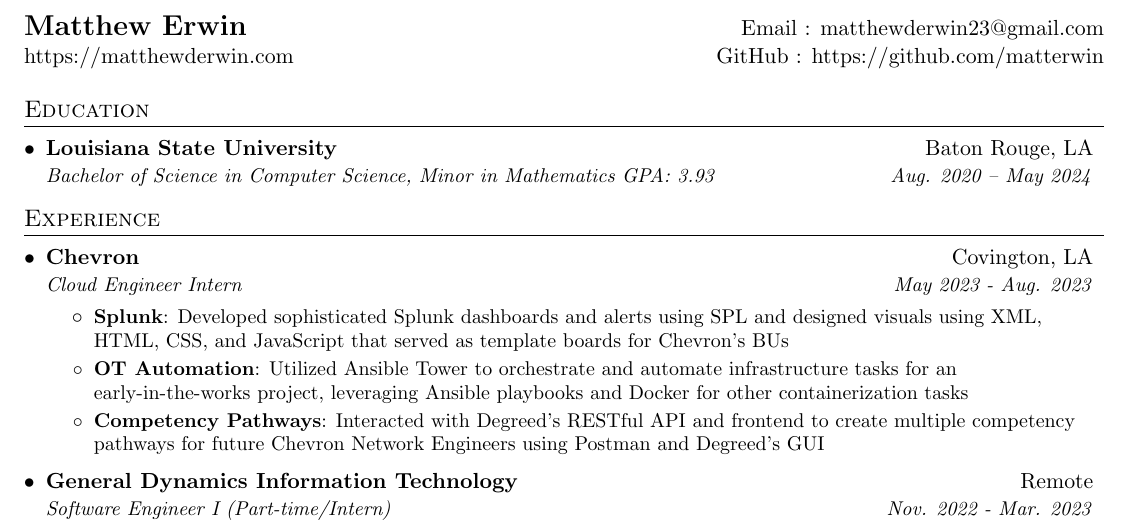
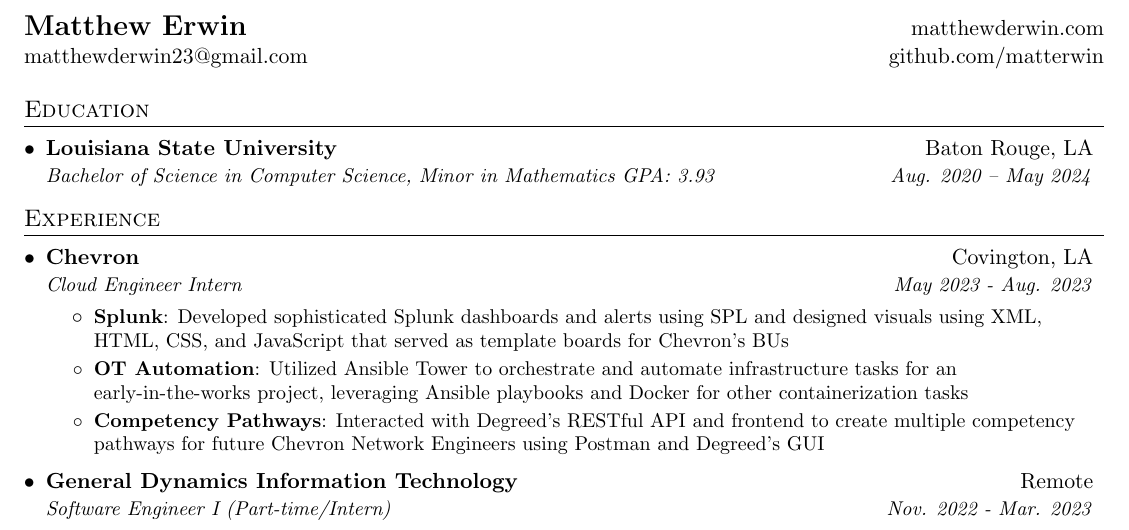
Before and after one commit to matterwin/resume, a LaTeX CV (matthew_erwin_resume_v2.tex): part of the page, cut so that both start at the same text. Compiled offline with pdfLaTeX.

Commit message:
resume finished

```diff
--- a/matthew_erwin_resume_v2.tex
+++ b/matthew_erwin_resume_v2.tex
@@ -87,8 +87,9 @@
 
 %----------HEADING-----------------
 \begin{tabular*}{\textwidth}{l@{\extracolsep{\fill}}r}
-  \textbf{\href{https://matthewderwin.com/}{\Large Matthew Erwin}} & {Email : matthewderwin23@gmail.com}\\
-  \href{https://matthewderwin.com/}{https://matthewderwin.com} & GitHub : \href{https://github.com/matterwin}{https://github.com/matterwin} \\
+  \textbf{\Large Matthew Erwin}
+   & \href{https://matthewderwin.com/}{matthewderwin.com}\phantom{}\\
+   {matthewderwin23@gmail.com}\phantom{} & \href{https://github.com/matterwin}{github.com/matterwin}\phantom{}\\
 \end{tabular*}
 
 
```
Also changed, not shown: matthew_erwin_resume_v2.pdf.
